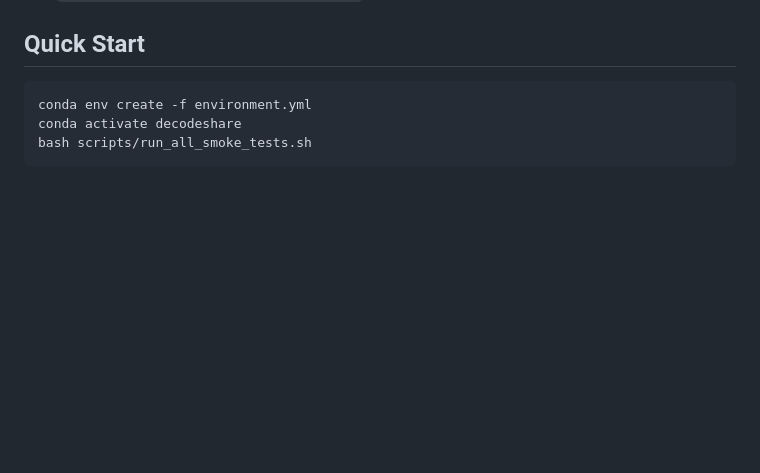
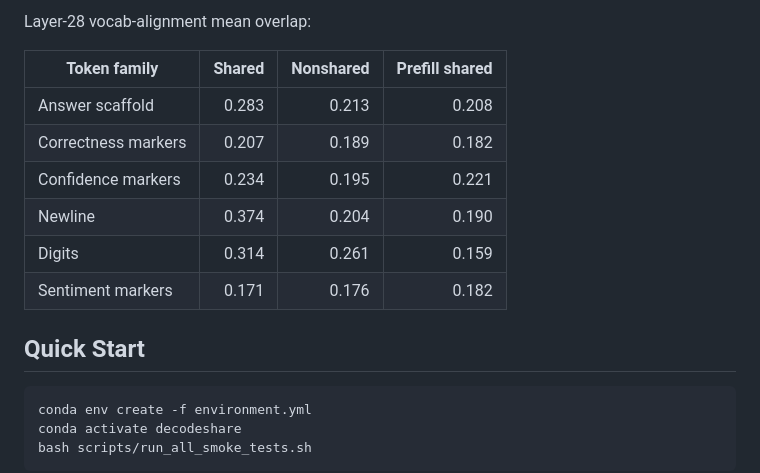
Before and after one commit to Zishan-Shao/decodeshare, a Markdown page: README.md, the part around one of its changes. Drawn GitHub-style; blank space fills up the shorter version.

```diff
--- a/README.md
+++ b/README.md
@@ -71,3 +108,13 @@ Implementation and command records:
+Layer-28 vocab-alignment mean overlap:
+
+| Token family | Shared | Nonshared | Prefill shared |
+|---|---:|---:|---:|
+| Answer scaffold | 0.283 | 0.213 | 0.208 |
+| Correctness markers | 0.207 | 0.189 | 0.182 |
+| Confidence markers | 0.234 | 0.195 | 0.221 |
+| Newline | 0.374 | 0.204 | 0.190 |
+| Digits | 0.314 | 0.261 | 0.159 |
+| Sentiment markers | 0.171 | 0.176 | 0.182 |
 
 ## Quick Start
 
```
Also changed, not shown: other parts of README.md (+45 -8 lines).
